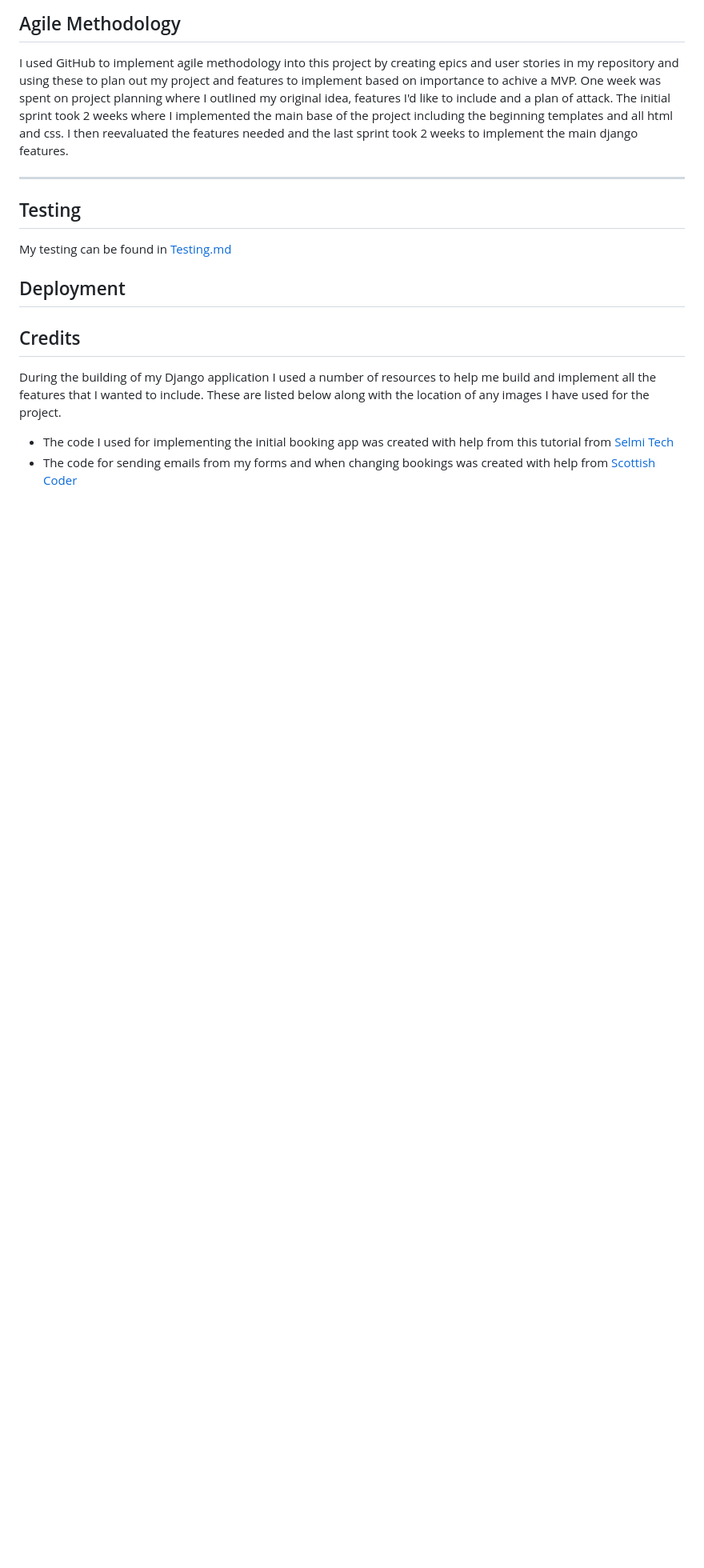
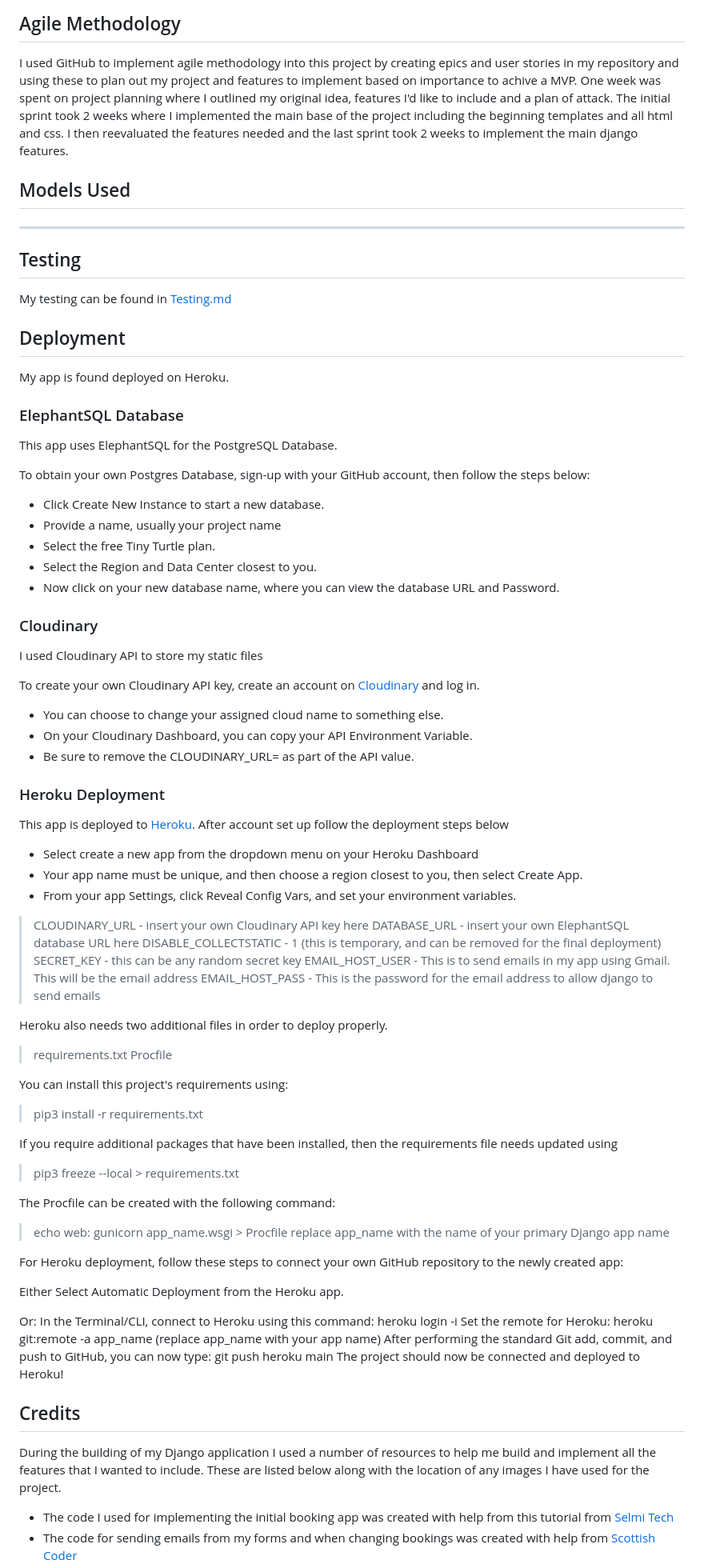
Before and after one commit to mickdowling16/dowlings-bar-and-grill, a Markdown page: README.md, the part around the change. Shown: that part at 80% size. Rendered like a GitHub page; blank space fills up the shorter version.

Commit message:
add heroku deployment details to readme

```diff
--- a/README.md
+++ b/README.md
@@ -176,6 +176,10 @@ I used the fonts Roboto Serif and Alice for the main fontson this site. I liked
 
 I used GitHub to implement agile methodology into this project by creating epics and user stories in my repository and using these to plan out my project and features to implement based on importance to achive a MVP. One week was spent on project planning where I outlined my original idea, features I'd like to include and a plan of attack. The initial sprint took 2 weeks where I implemented the main base of the project including the beginning templates and all html and css. I then reevaluated the features needed and the last sprint took 2 weeks to implement the main django features.
 
+
+## Models Used
+
+
 ---
 
 ## Testing
@@ -184,7 +188,71 @@ My testing can be found in [Testing.md](TESTING.md)
 
 ## Deployment
 
+My app is found deployed on Heroku.
 
+### ElephantSQL Database
+
+This app uses ElephantSQL for the PostgreSQL Database.
+
+To obtain your own Postgres Database, sign-up with your GitHub account, then follow the steps below:
+
+- Click Create New Instance to start a new database.
+- Provide a name, usually your project name
+- Select the free Tiny Turtle plan.
+- Select the Region and Data Center closest to you.
+- Now click on your new database name, where you can view the database URL and Password.
+
+### Cloudinary
+
+I used Cloudinary API to store my static files
+
+To create your own Cloudinary API key, create an account on [Cloudinary](https://cloudinary.com/) and log in.
+
+- You can choose to change your assigned cloud name to something else.
+- On your Cloudinary Dashboard, you can copy your API Environment Variable.
+- Be sure to remove the CLOUDINARY_URL= as part of the API value.
+
+### Heroku Deployment
+
+This app is deployed to [Heroku](https://heroku.com). After account set up follow the deployment steps below
+
+- Select create a new app from the dropdown menu on your Heroku Dashboard
+- Your app name must be unique, and then choose a region closest to you, then select Create App.
+- From your app Settings, click Reveal Config Vars, and set your environment variables.
+
+> CLOUDINARY_URL - insert your own Cloudinary API key here
+> DATABASE_URL - insert your own ElephantSQL database URL here
+> DISABLE_COLLECTSTATIC - 1 (this is temporary, and can be removed for the final deployment)
+> SECRET_KEY - this can be any random secret key
+> EMAIL_HOST_USER - This is to send emails in my app using Gmail. This will be the email address
+> EMAIL_HOST_PASS - This is the password for the email address to allow django to send emails
+
+Heroku also needs two additional files in order to deploy properly.
+> requirements.txt
+> Procfile
+
+
+You can install this project's requirements using:
+> pip3 install -r requirements.txt
+
+
+If you require additional packages that have been installed, then the requirements file needs updated using
+> pip3 freeze --local > requirements.txt
+
+
+The Procfile can be created with the following command:
+> echo web: gunicorn app_name.wsgi > Procfile
+> replace app_name with the name of your primary Django app name
+
+For Heroku deployment, follow these steps to connect your own GitHub repository to the newly created app:
+
+Either Select Automatic Deployment from the Heroku app.
+
+Or: In the Terminal/CLI, connect to Heroku using this command: heroku login -i
+Set the remote for Heroku: heroku git:remote -a app_name (replace app_name with your app name)
+After performing the standard Git add, commit, and push to GitHub, you can now type:
+git push heroku main
+The project should now be connected and deployed to Heroku!
 
 ## Credits
 
```
Also changed, not shown: TESTING.md (+20 -0 lines), documentation/testing/manual-testing-confirmed-bookings.PNG (added), documentation/testing/manual-testing-homepage.PNG (added), documentation/testing/manual-testing-manage-bookings.PNG (added), documentation/testing/manual-testing-resrvations.PNG (added), 6 other files.
